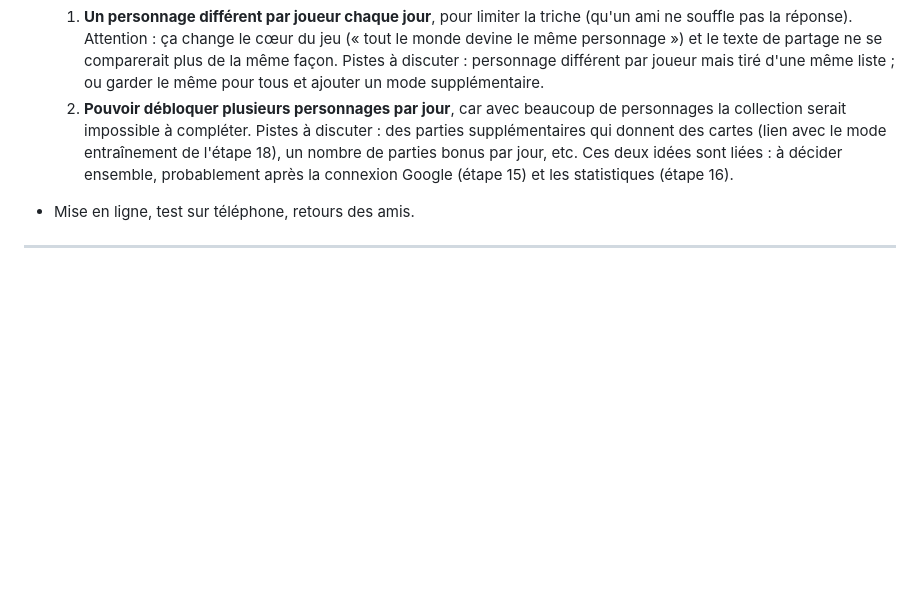
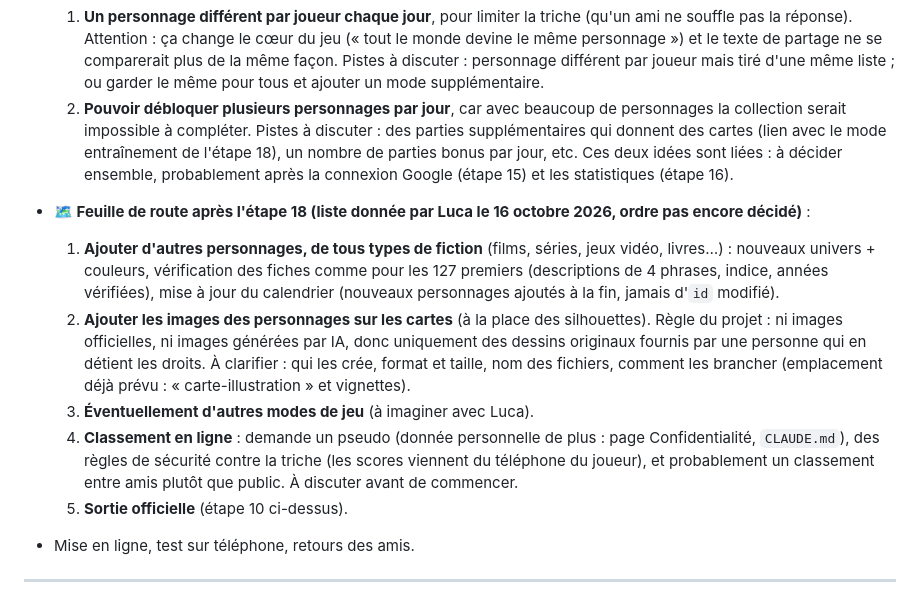
Before and after one commit to LuckyLe10E/heros-du-jour, a Markdown page: BRIEF.md, the part around the change. Drawn GitHub-style; blank space fills up the shorter version.

Commit message:
Brief : feuille de route (personnages, images, modes, classement, sortie officielle)
Co-Authored-By: Claude Sonnet 5.5 <noreply@anthropic.com>

```diff
--- a/BRIEF.md
+++ b/BRIEF.md
@@ -340,6 +340,13 @@ Même méthode qu'avant : une étape à la fois, test précis, validation de Luc
   2. **Pouvoir débloquer plusieurs personnages par jour**, car avec beaucoup de personnages la collection serait impossible à compléter. Pistes à discuter : des parties supplémentaires qui donnent des cartes (lien avec le mode entraînement de l'étape 18), un nombre de parties bonus par jour, etc.
   Ces deux idées sont liées : à décider ensemble, probablement après la connexion Google (étape 15) et les statistiques (étape 16).
 
+- **🗺️ Feuille de route après l'étape 18 (liste donnée par Luca le 16 octobre 2026, ordre pas encore décidé)** :
+  1. **Ajouter d'autres personnages, de tous types de fiction** (films, séries, jeux vidéo, livres…) : nouveaux univers + couleurs, vérification des fiches comme pour les 127 premiers (descriptions de 4 phrases, indice, années vérifiées), mise à jour du calendrier (nouveaux personnages ajoutés à la fin, jamais d'`id` modifié).
+  2. **Ajouter les images des personnages sur les cartes** (à la place des silhouettes). Règle du projet : ni images officielles, ni images générées par IA, donc uniquement des dessins originaux fournis par une personne qui en détient les droits. À clarifier : qui les crée, format et taille, nom des fichiers, comment les brancher (emplacement déjà prévu : « carte-illustration » et vignettes).
+  3. **Éventuellement d'autres modes de jeu** (à imaginer avec Luca).
+  4. **Classement en ligne** : demande un pseudo (donnée personnelle de plus : page Confidentialité, `CLAUDE.md`), des règles de sécurité contre la triche (les scores viennent du téléphone du joueur), et probablement un classement entre amis plutôt que public. À discuter avant de commencer.
+  5. **Sortie officielle** (étape 10 ci-dessus).
+
 - Mise en ligne, test sur téléphone, retours des amis.
 
 ---
```
